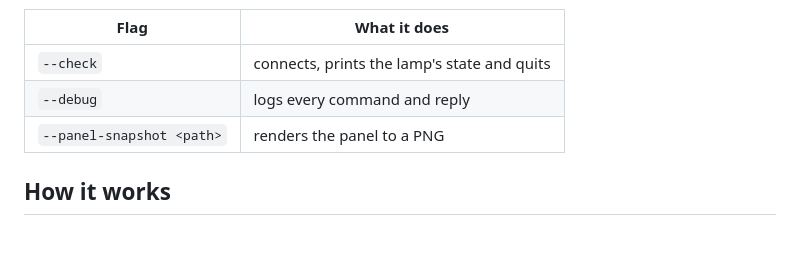
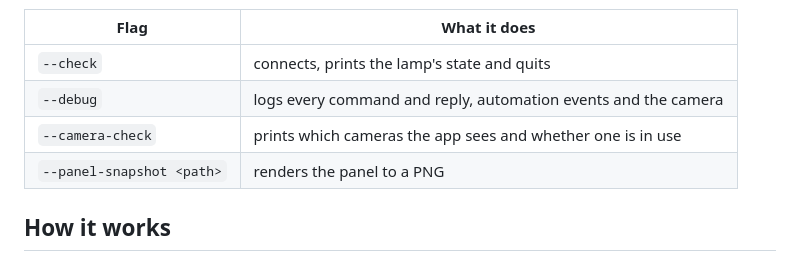
Before and after one commit to orhan17/NordvaDeskLamp, a Markdown page: README.md, the part around one of its changes. Rendered like a GitHub page.

```diff
--- a/README.md
+++ b/README.md
@@ -77,7 +90,8 @@ macOS applies the app's own local network permission):
 | Flag | What it does |
 |------|--------------|
 | `--check` | connects, prints the lamp's state and quits |
-| `--debug` | logs every command and reply |
+| `--debug` | logs every command and reply, automation events and the camera |
+| `--camera-check` | prints which cameras the app sees and whether one is in use |
 | `--panel-snapshot <path>` | renders the panel to a PNG |
 
 ## How it works
```
Also changed, not shown: other parts of README.md (+27 -2 lines), docs/panel.png, 12 other files.
